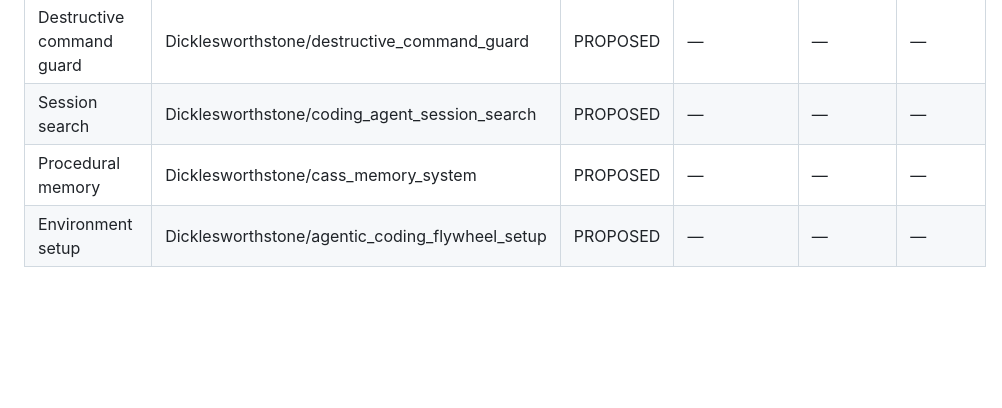
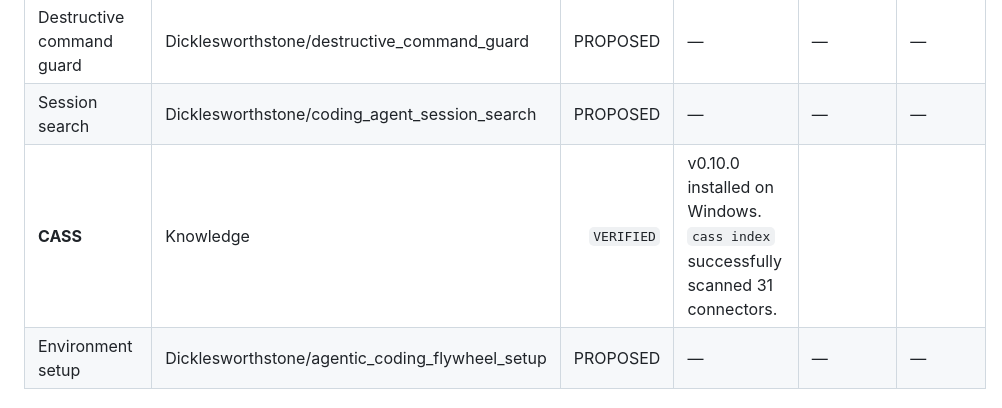
Before and after one commit to Alpha-Oi/autopilot-flywheel, a Markdown page: docs/INTERFACES.md, the part around the change. GitHub-like rendering; blank space fills up the shorter version.

Commit message:
docs: update CASS to VERIFIED and Beads Viewer to PROBED

```diff
--- a/docs/INTERFACES.md
+++ b/docs/INTERFACES.md
@@ -24,7 +24,7 @@
 | Coordination / leases | Dicklesworthstone/mcp_agent_mail | PROPOSED | — | — | — |
 | Destructive command guard | Dicklesworthstone/destructive_command_guard | PROPOSED | — | — | — |
 | Session search | Dicklesworthstone/coding_agent_session_search | PROPOSED | — | — | — |
-| Procedural memory | Dicklesworthstone/cass_memory_system | PROPOSED | — | — | — |
+| **CASS** | Knowledge | `VERIFIED` | v0.10.0 installed on Windows. `cass index` successfully scanned 31 connectors. |
 | Environment setup | Dicklesworthstone/agentic_coding_flywheel_setup | PROPOSED | — | — | — |
 
 ## 3. Важное правило
```
